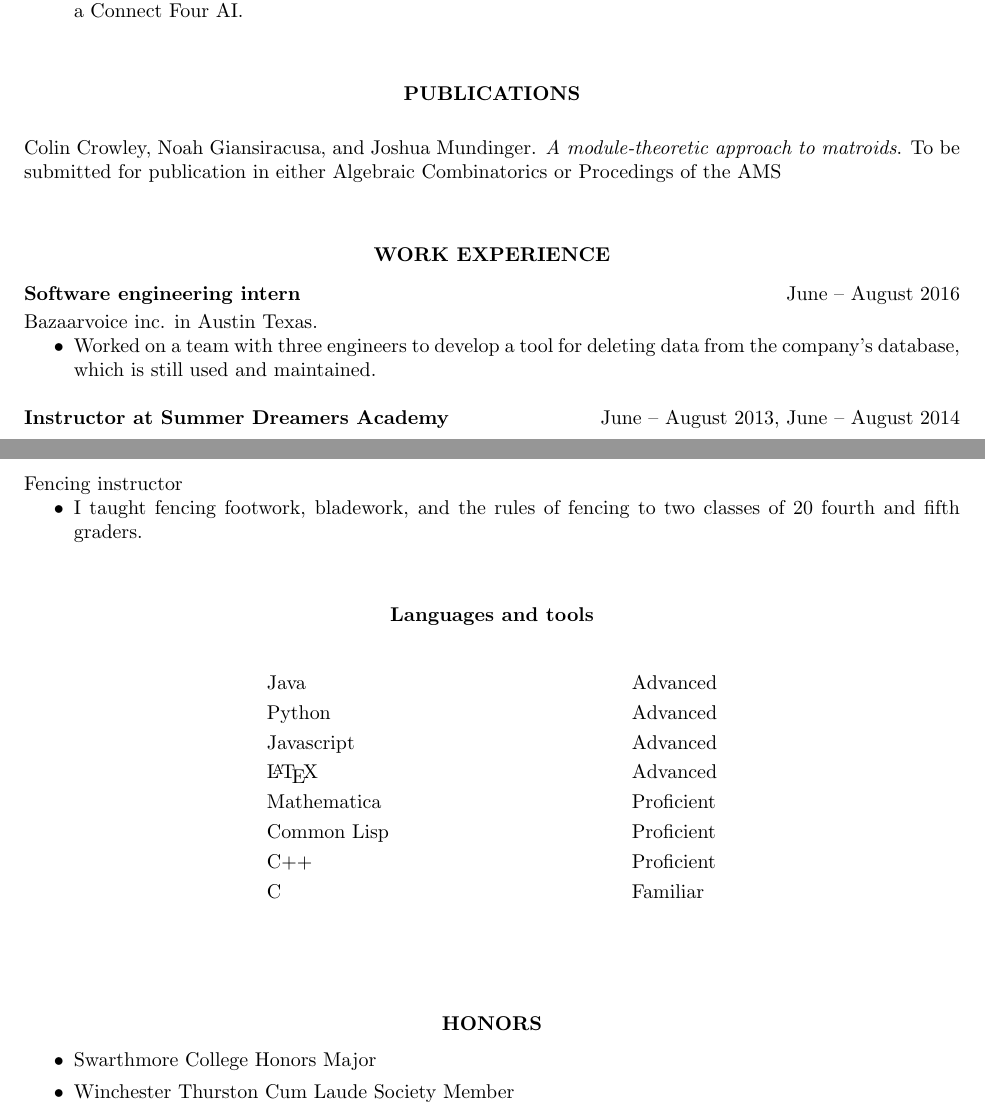
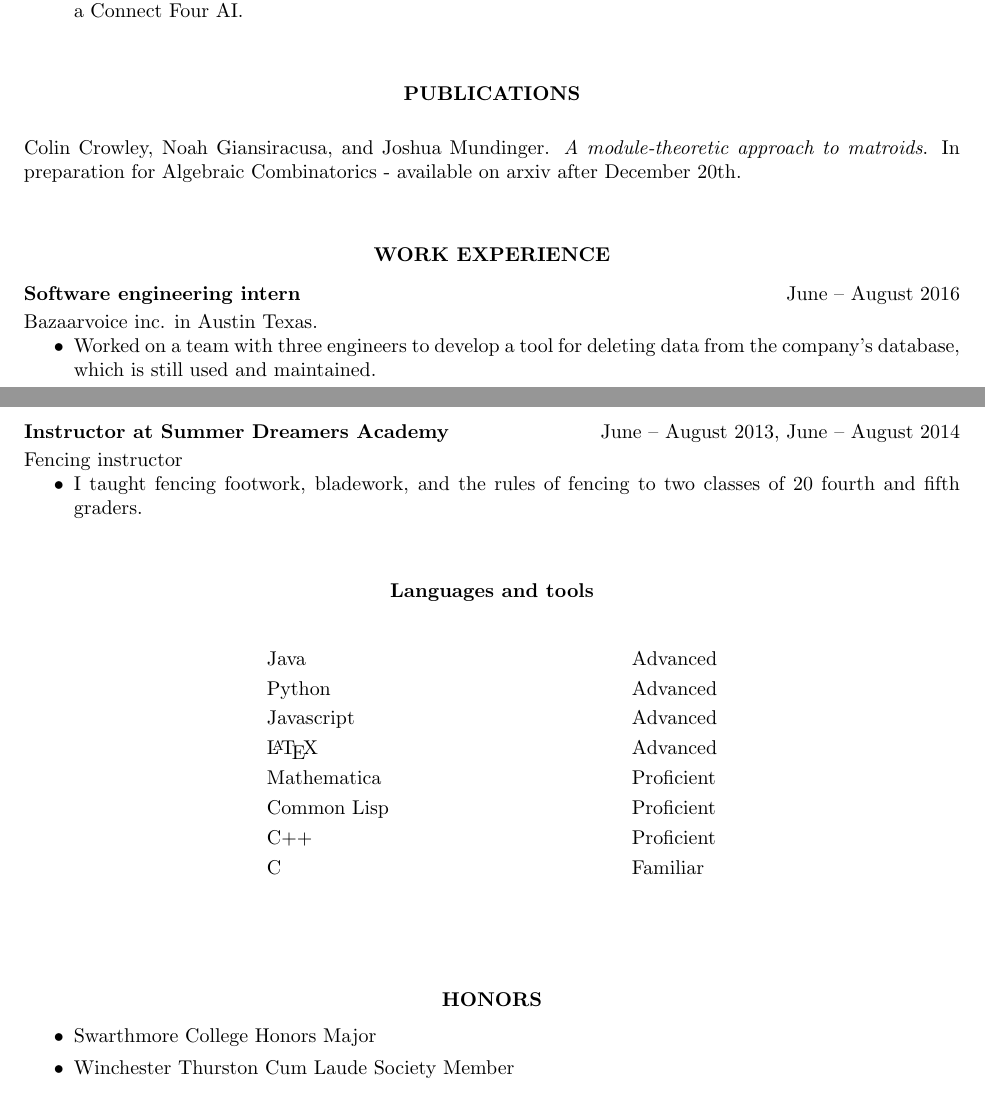
Before and after one commit to colinwcrowley/cv, a LaTeX CV (colin-cv.tex): two parts of pages 1 and 2 of 2, joined at a grey line, cut so that both start at the same text. Compiled offline with pdfLaTeX.

Commit message:
Reworded matroid publication

```diff
--- a/colin-cv.tex
+++ b/colin-cv.tex
@@ -126,9 +126,8 @@ Supervised by Florian Metz at Carnegie Mellon
 
 \vspace{15pt} % Gap between title and text
 Colin Crowley, Noah Giansiracusa, and Joshua Mundinger. \emph{A
-    module-theoretic approach to matroids}. To be submitted for
-        publication in either Algebraic Combinatorics or Procedings of
-        the AMS
+    module-theoretic approach to matroids}. In preparation for Algebraic
+    Combinatorics - available on arxiv after December 20th.
 
 %----------------------------------------------------------------------------------------
 
@@ -147,6 +146,7 @@ Bazaarvoice inc. in Austin Texas.
     still used and maintained.
 \end{itemize}
 
+\vspace{0.5in}
 
 {\bf Instructor at Summer Dreamers Academy} \hfill June -- August 2013,
 June -- August 2014
```
